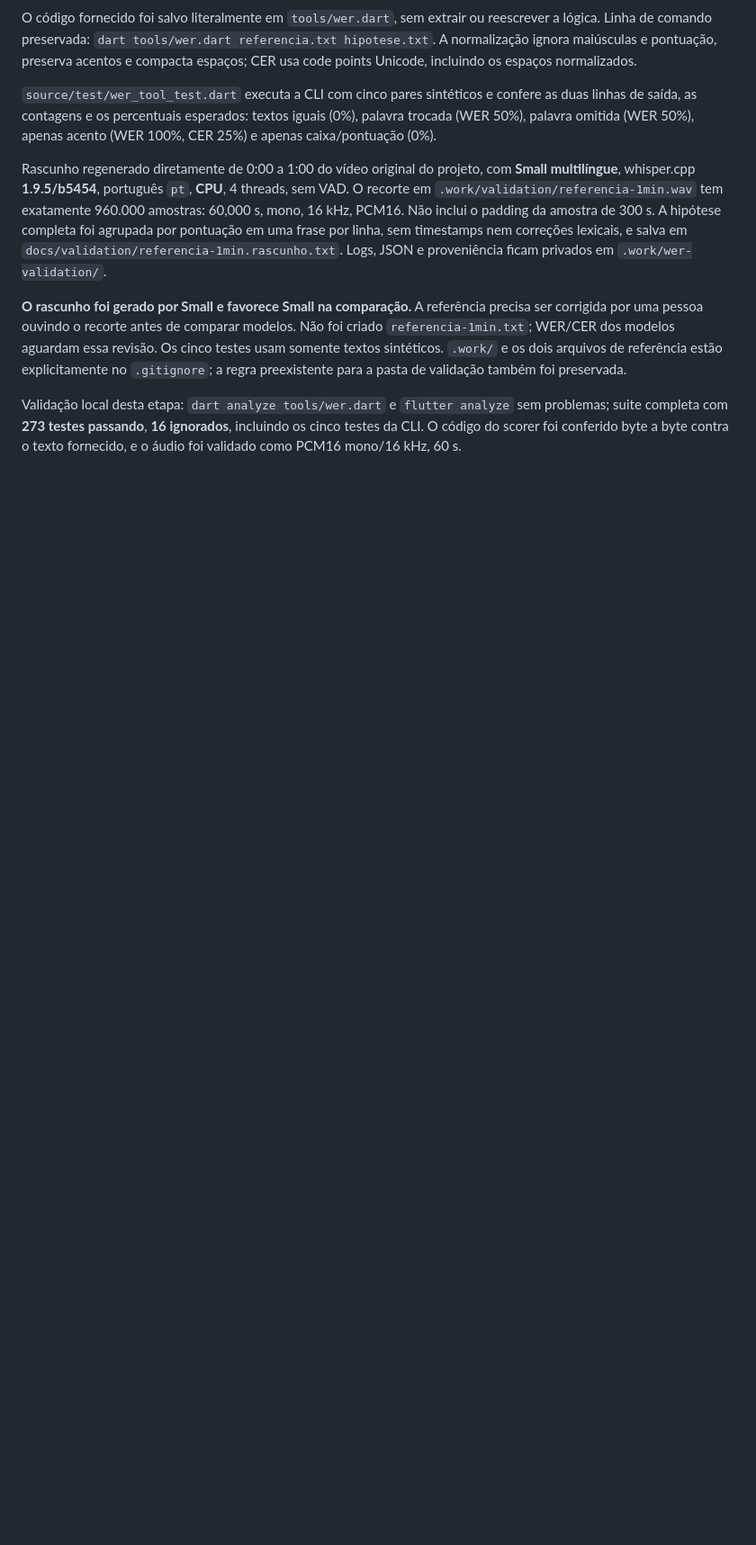
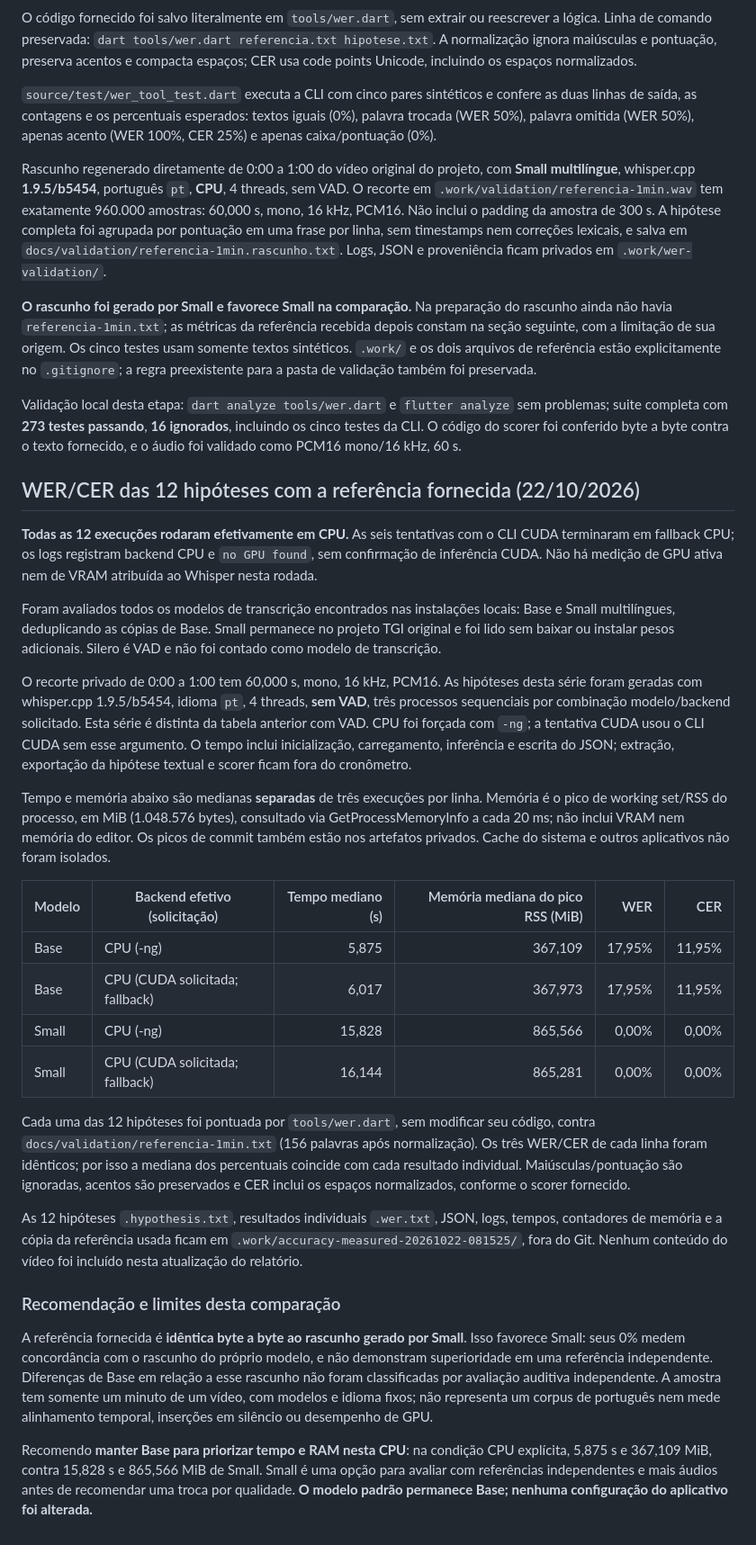
Before and after one commit to Losfodabr12/tgi-video-editor, a Markdown page: docs/TRANSCRICAO.md, the part around one of its changes. Shown at 90% size. GitHub-like rendering; blank space fills up the shorter version.

Commit message:
docs(transcription): report CPU accuracy and Small reference bias

```diff
--- a/docs/TRANSCRICAO.md
+++ b/docs/TRANSCRICAO.md
@@ -444,9 +444,9 @@ sem timestamps nem correções lexicais, e salva em
 Logs, JSON e proveniência ficam privados em `.work/wer-validation/`.
 
 **O rascunho foi gerado por Small e favorece Small na comparação.**
-A referência precisa ser corrigida por uma pessoa ouvindo o recorte antes de
-comparar modelos. Não foi criado `referencia-1min.txt`; WER/CER dos modelos
-aguardam essa revisão. Os cinco testes usam somente textos sintéticos.
+Na preparação do rascunho ainda não havia `referencia-1min.txt`; as métricas
+da referência recebida depois constam na seção seguinte, com a limitação
+de sua origem. Os cinco testes usam somente textos sintéticos.
 `.work/` e os dois arquivos de referência estão explicitamente no `.gitignore`;
 a regra preexistente para a pasta de validação também foi preservada.
 
@@ -454,3 +454,64 @@ Validação local desta etapa: `dart analyze tools/wer.dart` e `flutter analyze`
 sem problemas; suite completa com **273 testes passando**, **16 ignorados**,
 incluindo os cinco testes da CLI. O código do scorer foi conferido byte a byte
 contra o texto fornecido, e o áudio foi validado como PCM16 mono/16 kHz, 60 s.
+
+## WER/CER das 12 hipóteses com a referência fornecida (22/10/2026)
+
+**Todas as 12 execuções rodaram efetivamente em CPU.** As seis tentativas
+com o CLI CUDA terminaram em fallback CPU; os logs registram backend CPU e
+`no GPU found`, sem confirmação de inferência CUDA. Não há medição de GPU
+ativa nem de VRAM atribuída ao Whisper nesta rodada.
+
+Foram avaliados todos os modelos de transcrição encontrados nas instalações
+locais: Base e Small multilíngues, deduplicando as cópias de Base. Small
+permanece no projeto TGI original e foi lido sem baixar ou instalar pesos
+adicionais. Silero é VAD e não foi contado como modelo de transcrição.
+
+O recorte privado de 0:00 a 1:00 tem 60,000 s, mono, 16 kHz, PCM16.
+As hipóteses desta série foram geradas com whisper.cpp 1.9.5/b5454,
+idioma `pt`, 4 threads, **sem VAD**, três processos sequenciais por combinação
+modelo/backend solicitado. Esta série é distinta da tabela anterior com VAD.
+CPU foi forçada com `-ng`; a tentativa CUDA usou o CLI CUDA sem esse argumento.
+O tempo inclui inicialização, carregamento, inferência e escrita do JSON;
+extração, exportação da hipótese textual e scorer ficam fora do cronômetro.
+
+Tempo e memória abaixo são medianas **separadas** de três execuções por
+linha. Memória é o pico de working set/RSS do processo, em MiB
+(1.048.576 bytes), consultado via GetProcessMemoryInfo a cada 20 ms;
+não inclui VRAM nem memória do editor. Os picos de commit também estão nos
+artefatos privados. Cache do sistema e outros aplicativos não foram isolados.
+
+| Modelo | Backend efetivo (solicitação) | Tempo mediano (s) | Memória mediana do pico RSS (MiB) | WER | CER |
+|---|---|---:|---:|---:|---:|
+| Base | CPU (-ng) | 5,875 | 367,109 | 17,95% | 11,95% |
+| Base | CPU (CUDA solicitada; fallback) | 6,017 | 367,973 | 17,95% | 11,95% |
+| Small | CPU (-ng) | 15,828 | 865,566 | 0,00% | 0,00% |
+| Small | CPU (CUDA solicitada; fallback) | 16,144 | 865,281 | 0,00% | 0,00% |
+
+Cada uma das 12 hipóteses foi pontuada por `tools/wer.dart`, sem modificar
+seu código, contra `docs/validation/referencia-1min.txt` (156 palavras
+após normalização). Os três WER/CER de cada linha foram idênticos;
+por isso a mediana dos percentuais coincide com cada resultado individual.
+Maiúsculas/pontuação são ignoradas, acentos são preservados e CER inclui
+os espaços normalizados, conforme o scorer fornecido.
+
+As 12 hipóteses `.hypothesis.txt`, resultados individuais `.wer.txt`, JSON,
+logs, tempos, contadores de memória e a cópia da referência usada ficam em
+`.work/accuracy-measured-20261022-081525/`, fora do Git. Nenhum conteúdo do vídeo
+foi incluído nesta atualização do relatório.
+
+### Recomendação e limites desta comparação
+
+A referência fornecida é **idêntica byte a byte ao rascunho gerado por
+Small**. Isso favorece Small: seus 0% medem concordância com o rascunho do
+próprio modelo, e não demonstram superioridade em uma referência independente.
+Diferenças de Base em relação a esse rascunho não foram classificadas por
+avaliação auditiva independente. A amostra tem somente um minuto de um
+vídeo, com modelos e idioma fixos; não representa um corpus de português
+nem mede alinhamento temporal, inserções em silêncio ou desempenho de GPU.
+
+Recomendo **manter Base para priorizar tempo e RAM nesta CPU**: na condição
+CPU explícita, 5,875 s e 367,109 MiB, contra 15,828 s e 865,566 MiB de Small.
+Small é uma opção para avaliar com referências independentes e mais áudios
+antes de recomendar uma troca por qualidade. **O modelo padrão permanece Base;
+nenhuma configuração do aplicativo foi alterada.**
```
Also changed, not shown: other parts of docs/TRANSCRICAO.md (+1 -1 lines).
